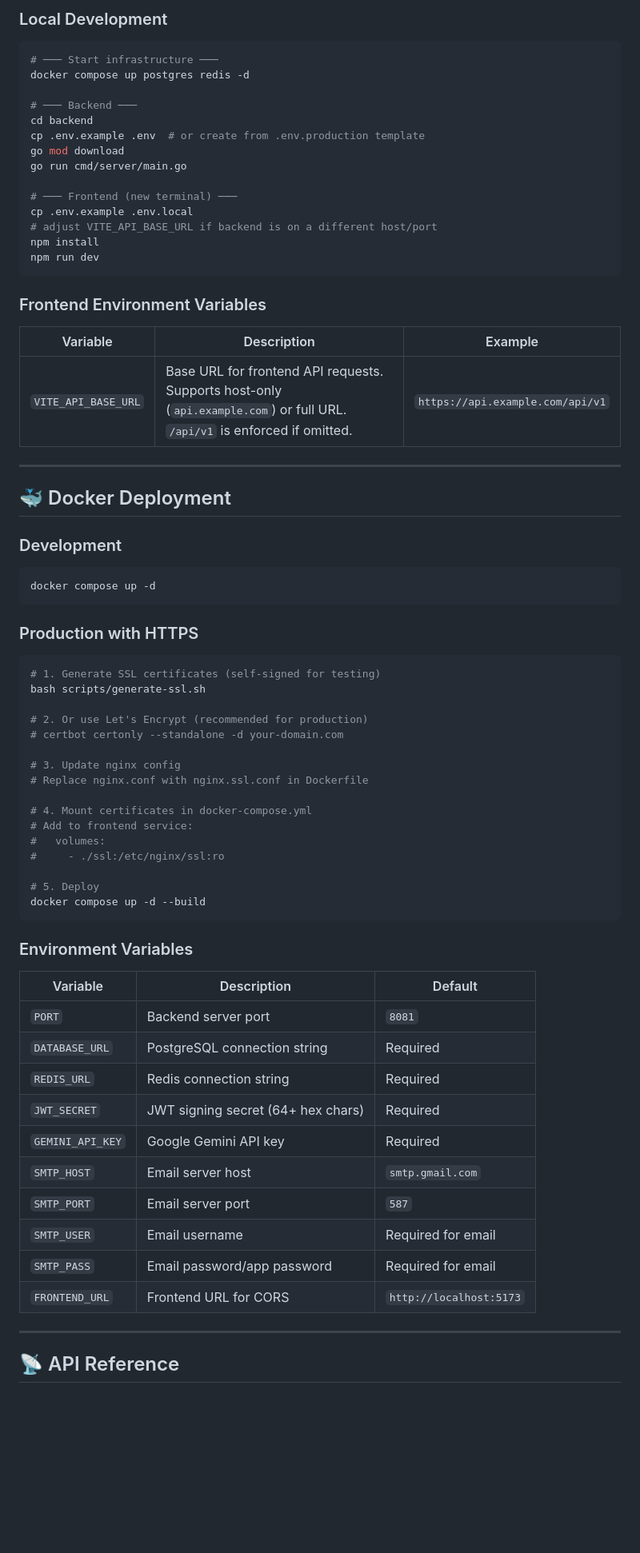
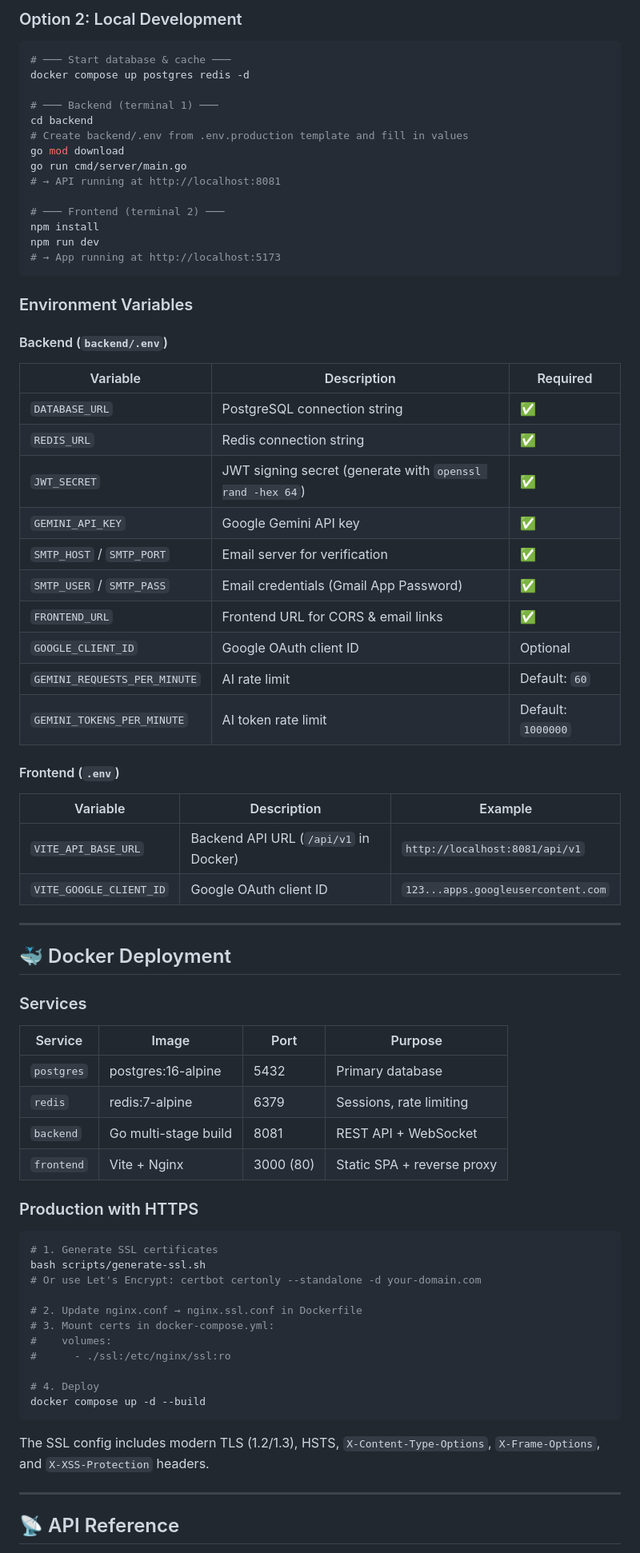
Before and after one commit to asanaliwhy/AI-Lecture-summarizer-with-learning-activities, a Markdown page: README.md, the part around one of its changes. Shown at 80% size. GitHub-like rendering; blank space fills up the shorter version.

````diff
--- a/README.md
+++ b/README.md
@@ -120,75 +152,78 @@ docker compose up -d
 ```
 
-### Local Development
+### Option 2: Local Development
 
 ```bash
-# ─── Start infrastructure ───
+# ─── Start database & cache ───
 docker compose up postgres redis -d
 
-# ─── Backend ───
+# ─── Backend (terminal 1) ───
 cd backend
-cp .env.example .env  # or create from .env.production template
+# Create backend/.env from .env.production template and fill in values
 go mod download
 go run cmd/server/main.go
+# → API running at http://localhost:8081
 
-# ─── Frontend (new terminal) ───
-cp .env.example .env.local
-# adjust VITE_API_BASE_URL if backend is on a different host/port
+# ─── Frontend (terminal 2) ───
 npm install
 npm run dev
+# → App running at http://localhost:5173
 ```
 
-### Frontend Environment Variables
+### Environment Variables
+
+#### Backend (`backend/.env`)
+
+| Variable | Description | Required |
+|----------|-------------|----------|
+| `DATABASE_URL` | PostgreSQL connection string | ✅ |
+| `REDIS_URL` | Redis connection string | ✅ |
+| `JWT_SECRET` | JWT signing secret (generate with `openssl rand -hex 64`) | ✅ |
+| `GEMINI_API_KEY` | Google Gemini API key | ✅ |
+| `SMTP_HOST` / `SMTP_PORT` | Email server for verification | ✅ |
+| `SMTP_USER` / `SMTP_PASS` | Email credentials (Gmail App Password) | ✅ |
+| `FRONTEND_URL` | Frontend URL for CORS & email links | ✅ |
+| `GOOGLE_CLIENT_ID` | Google OAuth client ID | Optional |
+| `GEMINI_REQUESTS_PER_MINUTE` | AI rate limit | Default: `60` |
+| `GEMINI_TOKENS_PER_MINUTE` | AI token rate limit | Default: `1000000` |
+
+#### Frontend (`.env`)
 
 | Variable | Description | Example |
 |----------|-------------|---------|
-| `VITE_API_BASE_URL` | Base URL for frontend API requests. Supports host-only (`api.example.com`) or full URL. `/api/v1` is enforced if omitted. | `https://api.example.com/api/v1` |
+| `VITE_API_BASE_URL` | Backend API URL (`/api/v1` in Docker) | `http://localhost:8081/api/v1` |
+| `VITE_GOOGLE_CLIENT_ID` | Google OAuth client ID | `123...apps.googleusercontent.com` |
 
 ---
 
 ## 🐳 Docker Deployment
 
-### Development
+### Services
 
-```bash
-docker compose up -d
-```
+| Service | Image | Port | Purpose |
+|---------|-------|------|---------|
+| `postgres` | postgres:16-alpine | 5432 | Primary database |
+| `redis` | redis:7-alpine | 6379 | Sessions, rate limiting |
+| `backend` | Go multi-stage build | 8081 | REST API + WebSocket |
+| `frontend` | Vite + Nginx | 3000 (80) | Static SPA + reverse proxy |
 
 ### Production with HTTPS
 
 ```bash
-# 1. Generate SSL certificates (self-signed for testing)
+# 1. Generate SSL certificates
 bash scripts/generate-ssl.sh
+# Or use Let's Encrypt: certbot certonly --standalone -d your-domain.com
 
-# 2. Or use Let's Encrypt (recommended for production)
-# certbot certonly --standalone -d your-domain.com
+# 2. Update nginx.conf → nginx.ssl.conf in Dockerfile
+# 3. Mount certs in docker-compose.yml:
+#    volumes:
+#      - ./ssl:/etc/nginx/ssl:ro
 
-# 3. Update nginx config
-# Replace nginx.conf with nginx.ssl.conf in Dockerfile
-
-# 4. Mount certificates in docker-compose.yml
-# Add to frontend service:
-#   volumes:
-#     - ./ssl:/etc/nginx/ssl:ro
-
-# 5. Deploy
+# 4. Deploy
 docker compose up -d --build
 ```
 
-### Environment Variables
-
-| Variable | Description | Default |
-|----------|-------------|---------|
-| `PORT` | Backend server port | `8081` |
-| `DATABASE_URL` | PostgreSQL connection string | Required |
-| `REDIS_URL` | Redis connection string | Required |
-| `JWT_SECRET` | JWT signing secret (64+ hex chars) | Required |
-| `GEMINI_API_KEY` | Google Gemini API key | Required |
-| `SMTP_HOST` | Email server host | `smtp.gmail.com` |
-| `SMTP_PORT` | Email server port | `587` |
-| `SMTP_USER` | Email username | Required for email |
-| `SMTP_PASS` | Email password/app password | Required for email |
-| `FRONTEND_URL` | Frontend URL for CORS | `http://localhost:5173` |
+The SSL config includes modern TLS (1.2/1.3), HSTS, `X-Content-Type-Options`, `X-Frame-Options`, and `X-XSS-Protection` headers.
 
 ---
 
````
Also changed, not shown: other parts of README.md (+234 -156 lines).
